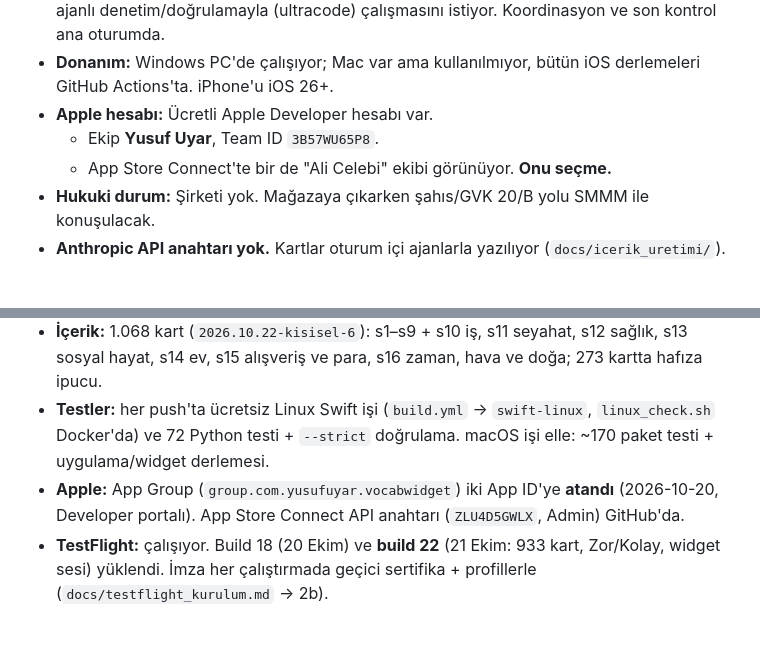
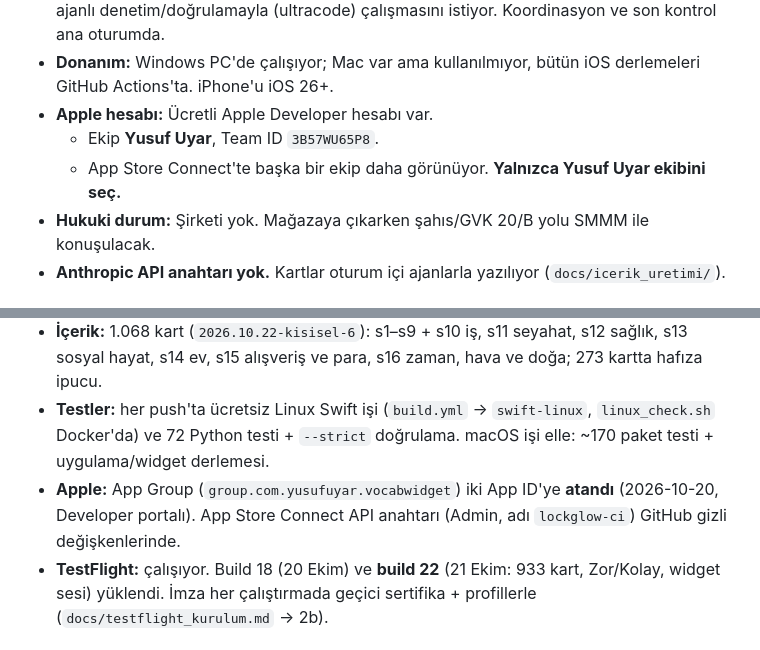
Before and after one commit to yusufuyar68/lockglow, a Markdown page: DEVIR.md, 2 parts joined by grey strips. GitHub-like rendering.

Commit message:
Devir notu: üçüncü kişi adı ve anahtar kimliği çıkarıldı (depo herkese açılacak)
Co-Authored-By: Claude Opus 5.5 <noreply@anthropic.com>

```diff
--- a/DEVIR.md
+++ b/DEVIR.md
@@ -13,7 +13,7 @@ Bu projeye başka bir Claude hesabı ya da oturumu devam edecekse **önce bu dos
 - **Donanım:** Windows PC'de çalışıyor; Mac var ama kullanılmıyor, bütün iOS derlemeleri GitHub Actions'ta. iPhone'u iOS 26+.
 - **Apple hesabı:** Ücretli Apple Developer hesabı var.
   - Ekip **Yusuf Uyar**, Team ID `3B57WU65P8`.
-  - App Store Connect'te bir de "Ali Celebi" ekibi görünüyor. **Onu seçme.**
+  - App Store Connect'te başka bir ekip daha görünüyor. **Yalnızca Yusuf Uyar ekibini seç.**
 - **Hukuki durum:** Şirketi yok. Mağazaya çıkarken şahıs/GVK 20/B yolu SMMM ile konuşulacak.
 - **Anthropic API anahtarı yok.** Kartlar oturum içi ajanlarla yazılıyor (`docs/icerik_uretimi/`).
 
@@ -45,7 +45,7 @@ Lockglow, kilit ekranında ve ana ekranda İngilizce kelime gösteren, Türkçe
   - İlerleme dosyasının günlük yedeği alınıyor; gizlilik manifestinde UserDefaults (CA92.1) ve FileTimestamp (C617.1).
 - **İçerik:** 1.068 kart (`2026.10.22-kisisel-6`): s1–s9 + s10 iş, s11 seyahat, s12 sağlık, s13 sosyal hayat, s14 ev, s15 alışveriş ve para, s16 zaman, hava ve doğa; 273 kartta hafıza ipucu.
 - **Testler:** her push'ta ücretsiz Linux Swift işi (`build.yml` → `swift-linux`, `linux_check.sh` Docker'da) ve 72 Python testi + `--strict` doğrulama. macOS işi elle: ~170 paket testi + uygulama/widget derlemesi.
-- **Apple:** App Group (`group.com.yusufuyar.vocabwidget`) iki App ID'ye **atandı** (2026-10-20, Developer portalı). App Store Connect API anahtarı (`ZLU4D5GWLX`, Admin) GitHub'da.
+- **Apple:** App Group (`group.com.yusufuyar.vocabwidget`) iki App ID'ye **atandı** (2026-10-20, Developer portalı). App Store Connect API anahtarı (Admin, adı `lockglow-ci`) GitHub gizli değişkenlerinde.
 - **TestFlight:** çalışıyor. Build 18 (20 Ekim) ve **build 22** (21 Ekim: 933 kart, Zor/Kolay, widget sesi) yüklendi. İmza her çalıştırmada geçici sertifika + profillerle (`docs/testflight_kurulum.md` → 2b).
 
 ## Hemen sıradaki iş
```
